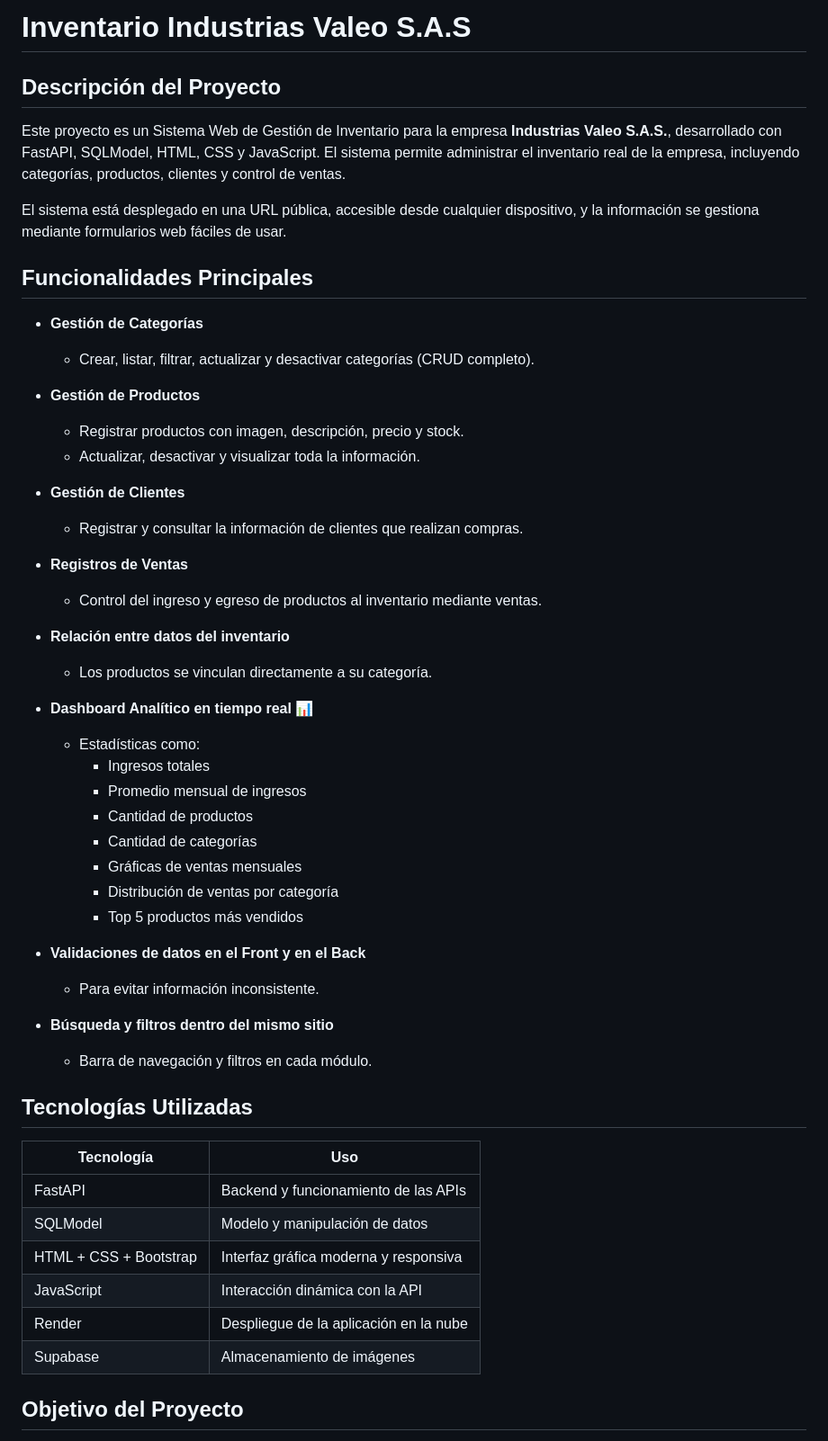
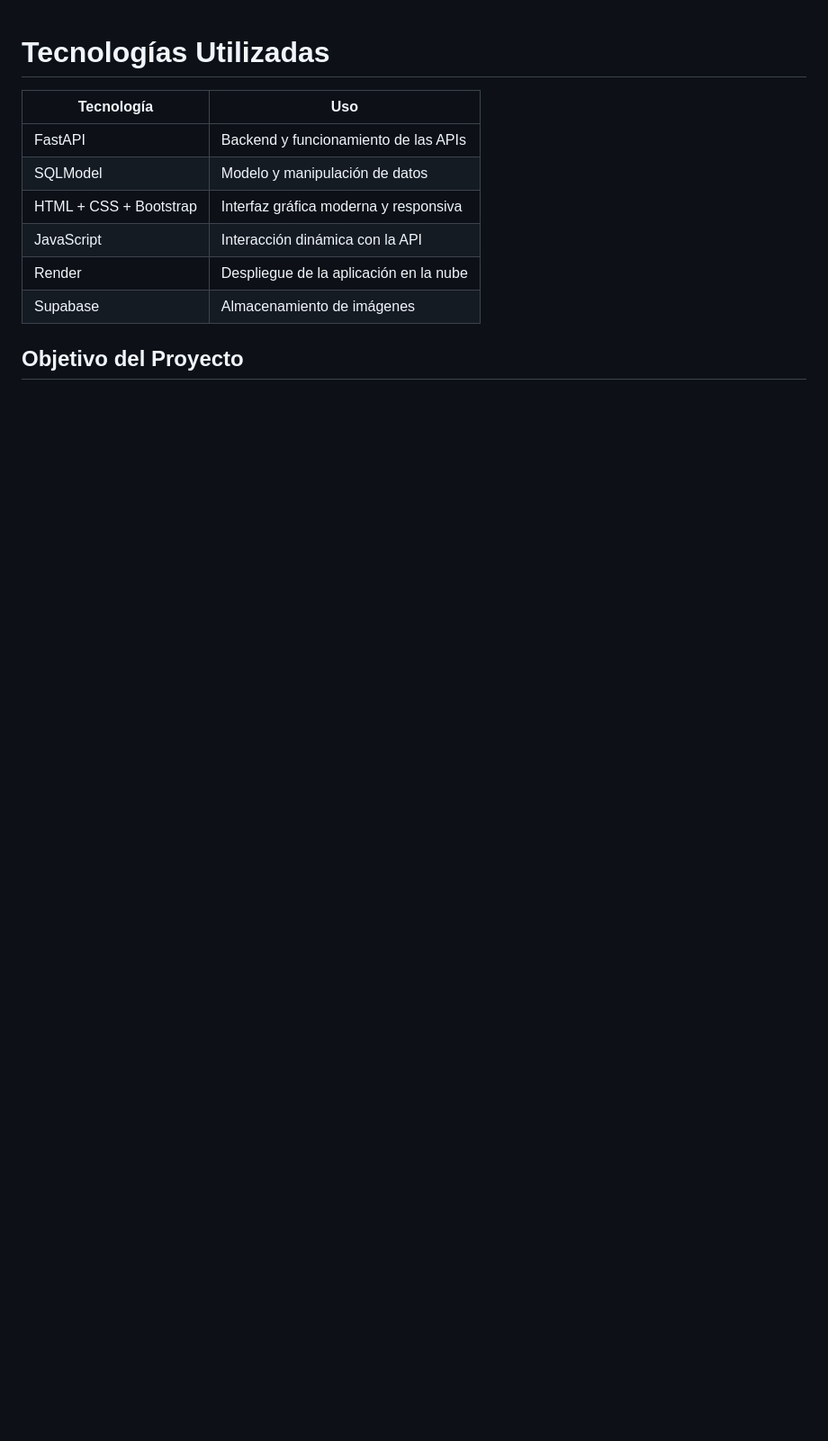
Before and after one commit to Davidvg077/proyecto_valeo_api, a Markdown page: README.md, the part around one of its changes. Shown at 90% size. GitHub-like rendering; blank space fills up the shorter version.

Commit message:
Correccion de readme

```diff
--- a/README.md
+++ b/README.md
@@ -1,48 +1,6 @@
-
-# Inventario Industrias Valeo S.A.S
-
-## Descripción del Proyecto
-Este proyecto es un Sistema Web de Gestión de Inventario para la empresa **Industrias Valeo S.A.S.**, desarrollado con FastAPI, SQLModel, HTML, CSS y JavaScript.
-El sistema permite administrar el inventario real de la empresa, incluyendo categorías, productos, clientes y control de ventas.
-
-El sistema está desplegado en una URL pública, accesible desde cualquier dispositivo, y la información se gestiona mediante formularios web fáciles de usar.
-
-## Funcionalidades Principales
-
-- **Gestión de Categorías**
-  - Crear, listar, filtrar, actualizar y desactivar categorías (CRUD completo).
-
-- **Gestión de Productos**
-  - Registrar productos con imagen, descripción, precio y stock.
-  - Actualizar, desactivar y visualizar toda la información.
-
-- **Gestión de Clientes**
-  - Registrar y consultar la información de clientes que realizan compras.
-
-- **Registros de Ventas**
-  - Control del ingreso y egreso de productos al inventario mediante ventas.
-
-- **Relación entre datos del inventario**
-  - Los productos se vinculan directamente a su categoría.
-
-- **Dashboard Analítico en tiempo real 📊**
-  - Estadísticas como:
-    - Ingresos totales
-    - Promedio mensual de ingresos
-    - Cantidad de productos
-    - Cantidad de categorías
-    - Gráficas de ventas mensuales
-    - Distribución de ventas por categoría
-    - Top 5 productos más vendidos
-
-- **Validaciones de datos en el Front y en el Back**
-  - Para evitar información inconsistente.
-
-- **Búsqueda y filtros dentro del mismo sitio**
-  - Barra de navegación y filtros en cada módulo.
 
 
-## Tecnologías Utilizadas
+# Tecnologías Utilizadas
 
 | Tecnología   | Uso                                      |
 | ------------ | ---------------------------------------- |
```
Also changed, not shown: other parts of README.md (+0 -7 lines).
